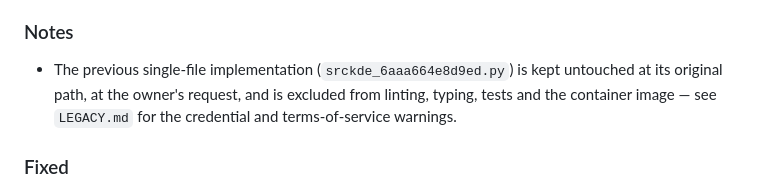
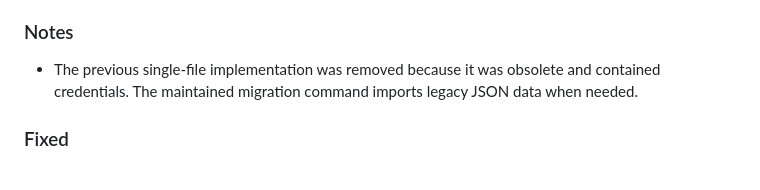
Before and after one commit to kiarash707/reporter, a Markdown page: CHANGELOG.md, the part around the change. Drawn GitHub-style.

Commit message:
Update changelog after legacy source removal

```diff
--- a/CHANGELOG.md
+++ b/CHANGELOG.md
@@ -22,10 +22,7 @@ and the project adheres to [Semantic Versioning](https://semver.org/).
 
 ### Notes
 
-* The previous single-file implementation (`srckde_6aaa664e8d9ed.py`) is kept
-  untouched at its original path, at the owner's request, and is excluded from
-  linting, typing, tests and the container image — see `LEGACY.md` for the
-  credential and terms-of-service warnings.
+* The previous single-file implementation was removed because it was obsolete and contained credentials. The maintained migration command imports legacy JSON data when needed.
 
 ### Fixed
 
```
